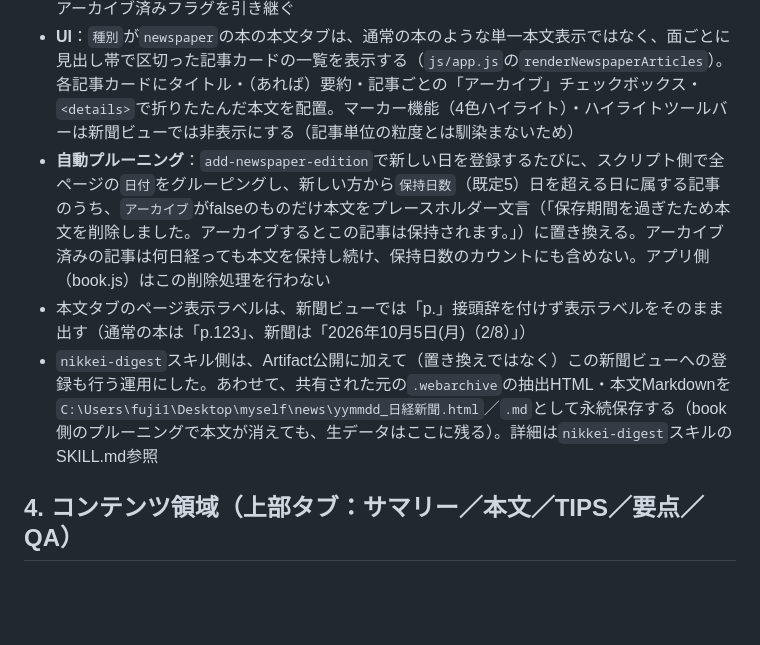
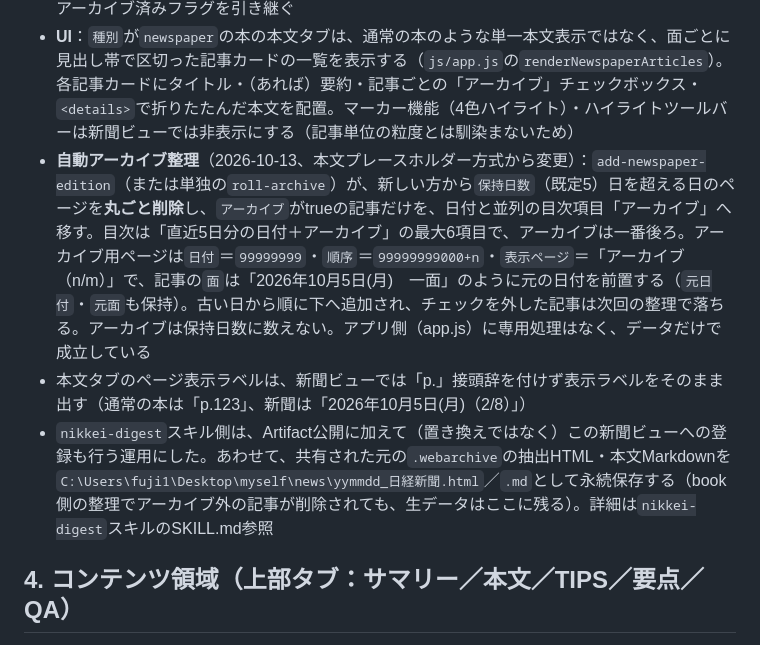
Before and after one commit to palmelo2nd/app, a Markdown page: book/CLAUDE.md, the part around the change. Rendered like a GitHub page; blank space fills up the shorter version.

Commit message:
book新聞ビューのアーカイブ仕様をドキュメントに反映
Co-Authored-By: Claude Code <noreply@anthropic.com>
Claude-Session: https://claude.ai/code/session_01H1eW4ZsQtfhwrVyrvAJX6W

```diff
--- a/book/CLAUDE.md
+++ b/book/CLAUDE.md
@@ -74,9 +74,9 @@
 - その日1日分へまとめてジャンプできるよう、`chapterData`に1日1件のアンカー（章タイトル＝表示ラベル、開始順序＝その日の先頭チャンクの順序）を自動登録する。サイドバーの目次からは「日」単位でジャンプし、ページ送り（前へ／次へ）は「チャンク」単位で動く
 - 登録専用コマンド`.claude/skills/book-reading/scripts/book_data.py add-newspaper-edition <本ファイルパス> <日付YYYYMMDD> <表示ラベル> <記事JSONファイル> [<保持日数、既定5>] [<1ページの記事数、既定15>]`を使う（通常の`add-page`は使わない）。`<記事JSONファイル>`は`[{"面":str,"タイトル":str,"要約":str|null,"本文":str}, ...]`形式。同じ日付で再登録する場合、タイトル一致でアーカイブ済みフラグを引き継ぐ
 - **UI**：`種別`が`newspaper`の本の本文タブは、通常の本のような単一本文表示ではなく、面ごとに見出し帯で区切った記事カードの一覧を表示する（`js/app.js`の`renderNewspaperArticles`）。各記事カードにタイトル・（あれば）要約・記事ごとの「アーカイブ」チェックボックス・`<details>`で折りたたんだ本文を配置。マーカー機能（4色ハイライト）・ハイライトツールバーは新聞ビューでは非表示にする（記事単位の粒度とは馴染まないため）
-- **自動プルーニング**：`add-newspaper-edition`で新しい日を登録するたびに、スクリプト側で全ページの`日付`をグルーピングし、新しい方から`保持日数`（既定5）日を超える日に属する記事のうち、`アーカイブ`がfalseのものだけ本文をプレースホルダー文言（「保存期間を過ぎたため本文を削除しました。アーカイブするとこの記事は保持されます。」）に置き換える。アーカイブ済みの記事は何日経っても本文を保持し続け、保持日数のカウントにも含めない。アプリ側（book.js）はこの削除処理を行わない
+- **自動アーカイブ整理**（2026-10-13、本文プレースホルダー方式から変更）：`add-newspaper-edition`（または単独の`roll-archive`）が、新しい方から`保持日数`（既定5）日を超える日のページを**丸ごと削除**し、`アーカイブ`がtrueの記事だけを、日付と並列の目次項目「アーカイブ」へ移す。目次は「直近5日分の日付＋アーカイブ」の最大6項目で、アーカイブは一番後ろ。アーカイブ用ページは`日付`＝`99999999`・`順序`＝`99999999000+n`・`表示ページ`＝「アーカイブ（n/m）」で、記事の`面`は「2026年10月5日(月)　一面」のように元の日付を前置する（`元日付`・`元面`も保持）。古い日から順に下へ追加され、チェックを外した記事は次回の整理で落ちる。アーカイブは保持日数に数えない。アプリ側（app.js）に専用処理はなく、データだけで成立している
 - 本文タブのページ表示ラベルは、新聞ビューでは「p.」接頭辞を付けず表示ラベルをそのまま出す（通常の本は「p.123」、新聞は「2026年10月5日(月)（2/8）」）
-- `nikkei-digest`スキル側は、Artifact公開に加えて（置き換えではなく）この新聞ビューへの登録も行う運用にした。あわせて、共有された元の`.webarchive`の抽出HTML・本文Markdownを`C:\Users\fuji1\Desktop\myself\news\yymmdd_日経新聞.html`／`.md`として永続保存する（book側のプルーニングで本文が消えても、生データはここに残る）。詳細は`nikkei-digest`スキルのSKILL.md参照
+- `nikkei-digest`スキル側は、Artifact公開に加えて（置き換えではなく）この新聞ビューへの登録も行う運用にした。あわせて、共有された元の`.webarchive`の抽出HTML・本文Markdownを`C:\Users\fuji1\Desktop\myself\news\yymmdd_日経新聞.html`／`.md`として永続保存する（book側の整理でアーカイブ外の記事が削除されても、生データはここに残る）。詳細は`nikkei-digest`スキルのSKILL.md参照
 
 ## 4. コンテンツ領域（上部タブ：サマリー／本文／TIPS／要点／QA）
 
```
